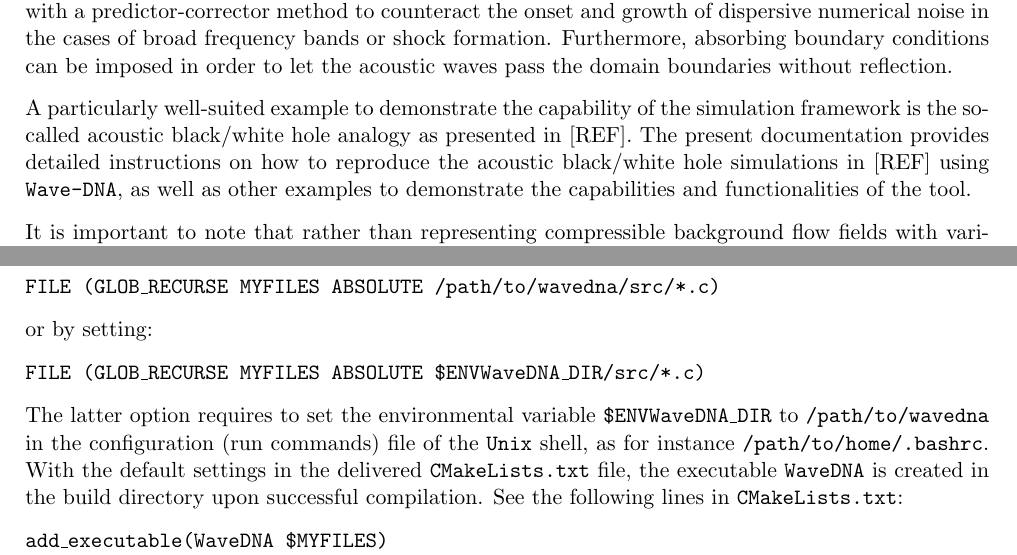
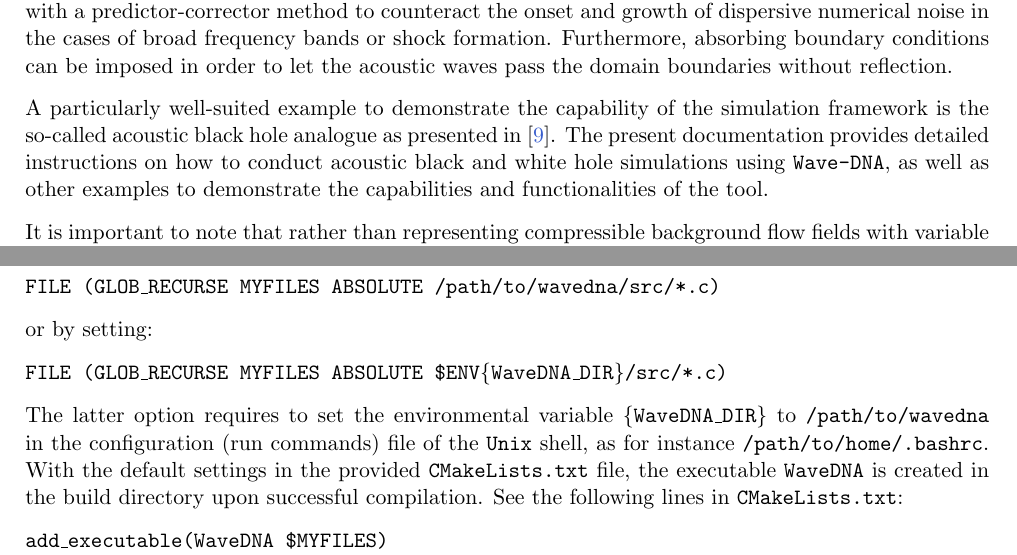
Before and after one commit to polycfd/Wave-DNA, a LaTeX document (documentation/WaveDNA_documentation.tex, which reads documentation/chapters/AboutWaveDNA.tex, documentation/chapters/UsingWaveDNA.tex): two parts of pages 4 and 7 of 34 before the commit and two parts of pages 4 and 7 of 35 after it, joined at a grey line, cut so that both start at the same text. Compiled offline with pdfLaTeX.

Commit message:
Small corrections to the documentation

```diff
--- a/documentation/WaveDNA_documentation.tex
+++ b/documentation/WaveDNA_documentation.tex
@@ -71,13 +71,14 @@
 \renewcommand{\headrulewidth}{0pt}
 \renewcommand{\footrulewidth}{0.4pt}
 \fancyhf{}
-\lfoot{https://github.com/polycfd/Wave-DNA                                                                                                                                                                                                                                                                                                                                                                                                                                                                                                                                                                                                                                                                                                                                                                                                                                                                                                  }
+\lfoot{https://github.com/polycfd/Wave-DNA}
 \cfoot{\thepage}
 \rfoot{\thedate}
 
+
 \fancypagestyle{plain}{%
   \fancyhf{}%
-  \lfoot{https://github.com/polycfd/apecss}
+  \lfoot{https://github.com/polycfd/Wave-DNA}
   \cfoot{\thepage}
   \rfoot{\thedate}
   \renewcommand{\headrulewidth}{0pt}% Line at the header invisible
--- a/documentation/chapters/AboutWaveDNA.tex
+++ b/documentation/chapters/AboutWaveDNA.tex
@@ -8,13 +8,9 @@
 
 The moving boundary may represent a moving wave emitter or scatterer, and it may move relative to the medium or displace the surrounding fluid. This allows the user to study nonlinear Doppler effects associated with moving wave emitters/scatterers and/or non-uniform background accelerating flow fields. The motion of the domain boundary is conveniently taken into account by a generic coordinate transformation of the governing wave equation, where the transformed wave equation is solved in a fixed computational domain. This technique enables accurate numerical solutions of the combined wave-flow problem without the necessity to interpolate data between the moving grid points in the physical domain. The numerical technique is based on explicit finite differences, and it is equipped with a predictor-corrector method to counteract the onset and growth of dispersive numerical noise in the cases of broad frequency bands or shock formation. Furthermore, absorbing boundary conditions can be imposed in order to let the acoustic waves pass the domain boundaries without reflection.
 
-A particularly well-suited example to demonstrate the capability of the simulation framework is the so-called acoustic black/white hole analogy as presented in [REF]. The present documentation provides detailed instructions on how to reproduce the acoustic black/white hole simulations in [REF] using {\tt Wave-DNA}, as well as other examples to demonstrate the capabilities and functionalities of the tool.
+A particularly well-suited example to demonstrate the capability of the simulation framework is the so-called acoustic black hole analogue as presented in \citep{Schenke_et_al_2022_PoF}. The present documentation provides detailed instructions on how to conduct acoustic black and white hole simulations using {\tt Wave-DNA}, as well as other examples to demonstrate the capabilities and functionalities of the tool.
 
-It is important to note that rather than representing compressible background flow fields with variable $\rho_0$ and $c_0$, the acoustic black/white hole configurations are model systems for acoustic waves propagating in accelerating flow fields of any (also subsonic) velocity magnitude. The reason for the acoustic black/white hole being such a convenient system for the computational study of acoustic waves in accelerating flow fields lies in the fact that they allow to trap a wave characteristic at the point of sonic transition, the sonic horizon, where it is subject to both a constant background flow velocity and a constant background flow acceleration. Due to the nonzero acceleration, the neighbouring characteristics are either converging towards or diverging away from the sonic horizon.
-
-
-
-
+It is important to note that rather than representing compressible background flow fields with variable $\rho_0$ and $c_0$, the acoustic black/white hole configurations are model systems for acoustic waves propagating in accelerating flow fields of any (also subsonic) velocity magnitude. The reason for the acoustic black/white hole being such a convenient system for the computational study of acoustic waves in accelerating flow fields lies in the fact that they allow to trap a wave characteristic at the point of sonic transition, the sonic horizon, where it is subject to both a constant background flow velocity and a constant background flow acceleration. Due to the non-zero acceleration, the neighbouring characteristics are either converging towards or diverging away from the sonic horizon.
 
 \section{Underlying theory}
 \label{sec:Underlying theory}
--- a/documentation/chapters/UsingWaveDNA.tex
+++ b/documentation/chapters/UsingWaveDNA.tex
@@ -27,9 +27,9 @@ Finally, the {\tt Wave-DNA} source directory must be specified. This is done by
 \\[8pt]
 or by setting:
 \\[8pt]
-{\tt FILE (GLOB\_RECURSE MYFILES ABSOLUTE  \$ENV{WaveDNA\_DIR}/src/*.c)}
+{\tt FILE (GLOB\_RECURSE MYFILES ABSOLUTE  \$ENV\{WaveDNA\_DIR\}/src/*.c)}
 \\[8pt]
-The latter option requires to set the environmental variable {\tt \$ENV{WaveDNA\_DIR}} to {\tt /path/to/wavedna} in the configuration (run commands) file of the {\tt Unix} shell, as for instance {\tt /path/to/home/.bashrc}. With the default settings in the delivered {\tt CMakeLists.txt} file, the executable {\tt WaveDNA} is created in the build directory upon successful compilation. See the following lines in {\tt CMakeLists.txt}:
+The latter option requires to set the environmental variable {\tt \{WaveDNA\_DIR\}} to {\tt /path/to/wavedna} in the configuration (run commands) file of the {\tt Unix} shell, as for instance {\tt /path/to/home/.bashrc}. With the default settings in the provided {\tt CMakeLists.txt} file, the executable {\tt WaveDNA} is created in the build directory upon successful compilation. See the following lines in {\tt CMakeLists.txt}:
 \\[8pt]
 {\tt add\_executable(WaveDNA \${MYFILES})} \\
 {\tt target\_link\_libraries(WaveDNA \${mylibs}}
```
Also changed, not shown: documentation/WaveDNA_documentation.pdf, documentation/chapters/AboutWaveDNA.tex (2 more changed lines). Lines whose indentation alone changed are shown as unchanged.
